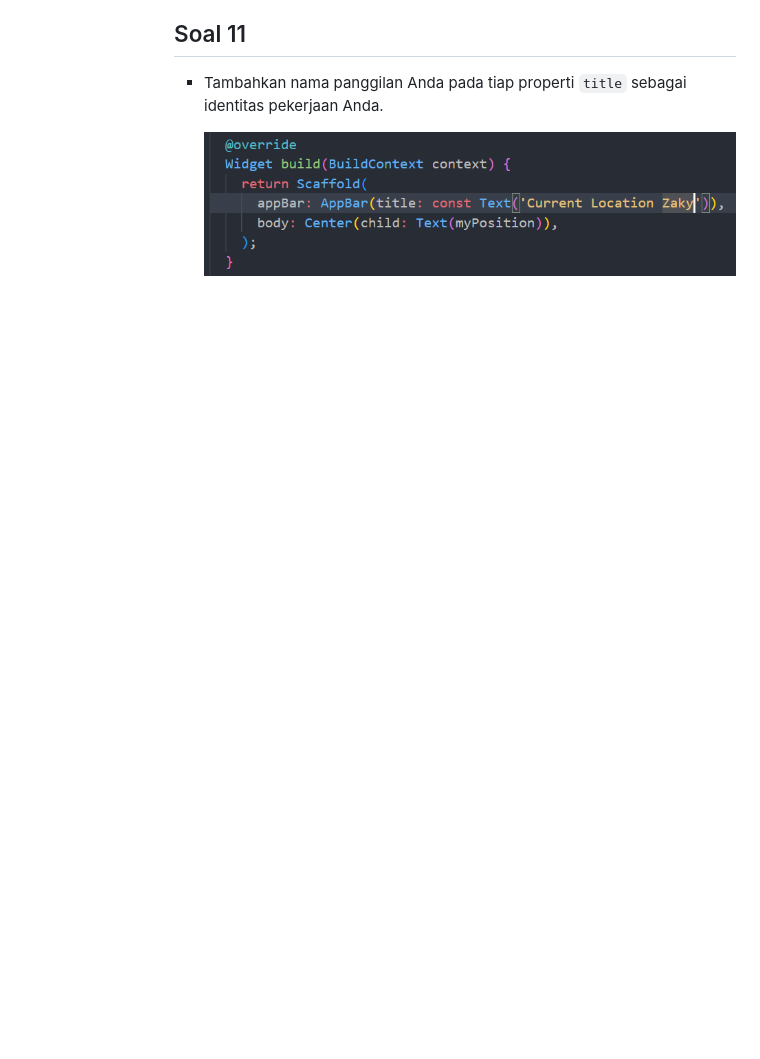
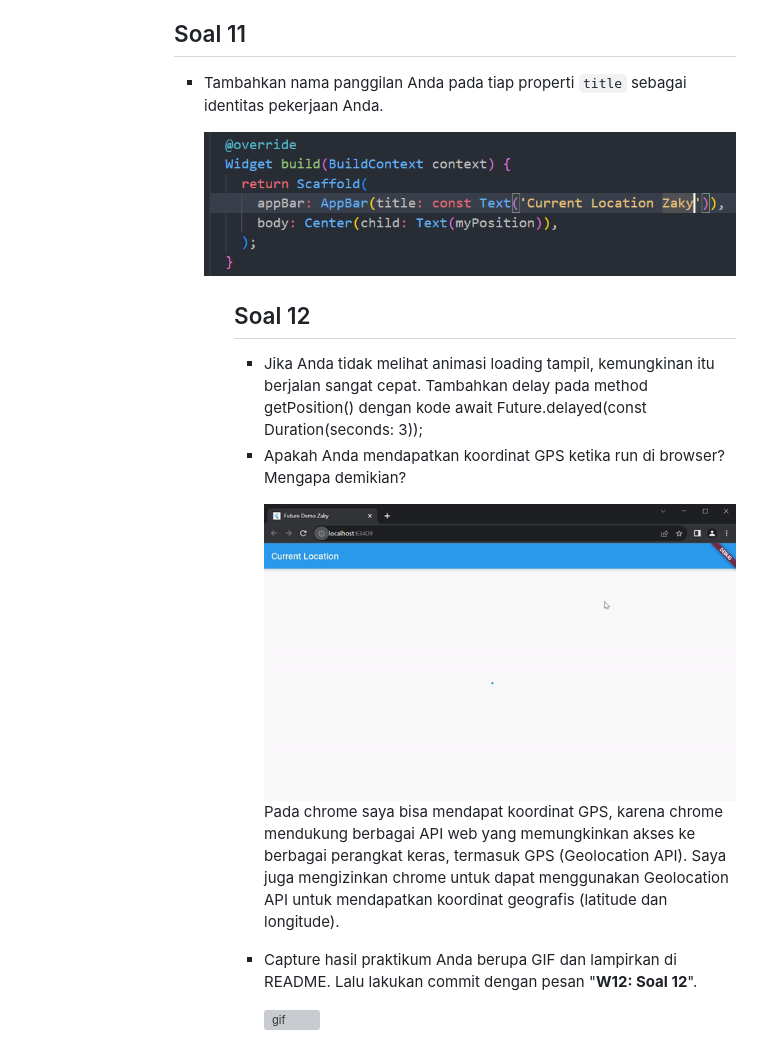
Before and after one commit to zakyzuf/2141720173-mobile-2023, a Markdown page: week-12/README.md, the part around the change. Rendered like a GitHub page; pictures changed too: week-12/docs/gif/soal12_1.gif (added); blank space fills up the shorter version; grey boxes are pictures that could not be loaded.

Commit message:
W12: Soal 12

```diff
--- a/week-12/README.md
+++ b/week-12/README.md
@@ -91,3 +91,18 @@ Tambahkan nama panggilan Anda pada tiap properti `title` sebagai identitas peker
 
 ![img](docs/images/soal11.png)
 <ul>
+
+## Soal 12
+
+<ul>
+<li>Jika Anda tidak melihat animasi loading tampil, kemungkinan itu berjalan sangat cepat. Tambahkan delay pada method getPosition() dengan kode await Future.delayed(const Duration(seconds: 3));</li>
+<li>Apakah Anda mendapatkan koordinat GPS ketika run di browser? Mengapa demikian?</br>
+
+![gif](docs/gif/soal12_1.gif)</br>
+Pada chrome saya bisa mendapat koordinat GPS, karena chrome mendukung berbagai API web yang memungkinkan akses ke berbagai perangkat keras, termasuk GPS (Geolocation API). Saya juga mengizinkan chrome untuk dapat menggunakan Geolocation API untuk mendapatkan koordinat geografis (latitude dan longitude).
+</li>
+<li>Capture hasil praktikum Anda berupa GIF dan lampirkan di README. Lalu lakukan commit dengan pesan "<b>W12: Soal 12</b>".</br>
+
+![gif](docs/gif/soal12_2.gif)
+</li>
+</ul>
```
Also changed, not shown: 2 other files.
